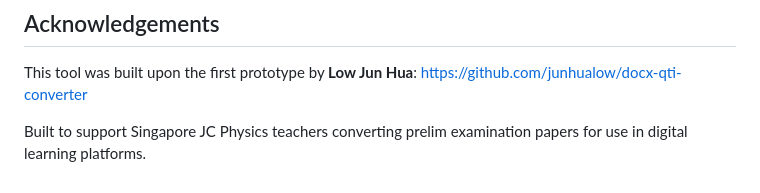
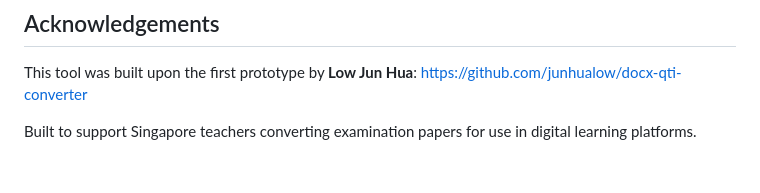
Before and after one commit to lookang/QTIconvertertool, a Markdown page: README.md, the part around the change. Rendered like a GitHub page.

Commit message:
Broaden acknowledgement - tool is for all teachers, not just JC Physics
Co-Authored-By: Claude Sonnet 4.6 <noreply@anthropic.com>

```diff
--- a/README.md
+++ b/README.md
@@ -195,4 +195,4 @@ No installation required — open in any modern browser and convert directly.
 This tool was built upon the first prototype by **Low Jun Hua**:
 [https://github.com/junhualow/docx-qti-converter](https://github.com/junhualow/docx-qti-converter)
 
-Built to support Singapore JC Physics teachers converting prelim examination papers for use in digital learning platforms.
+Built to support Singapore teachers converting examination papers for use in digital learning platforms.
```
